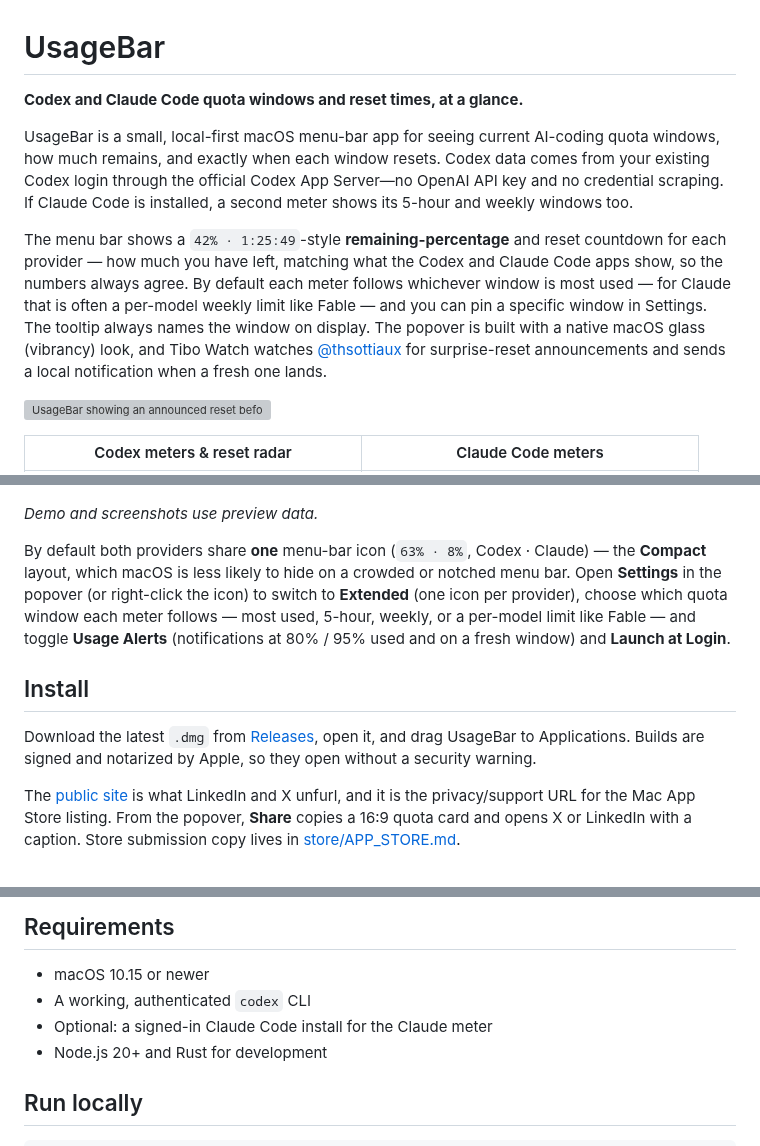
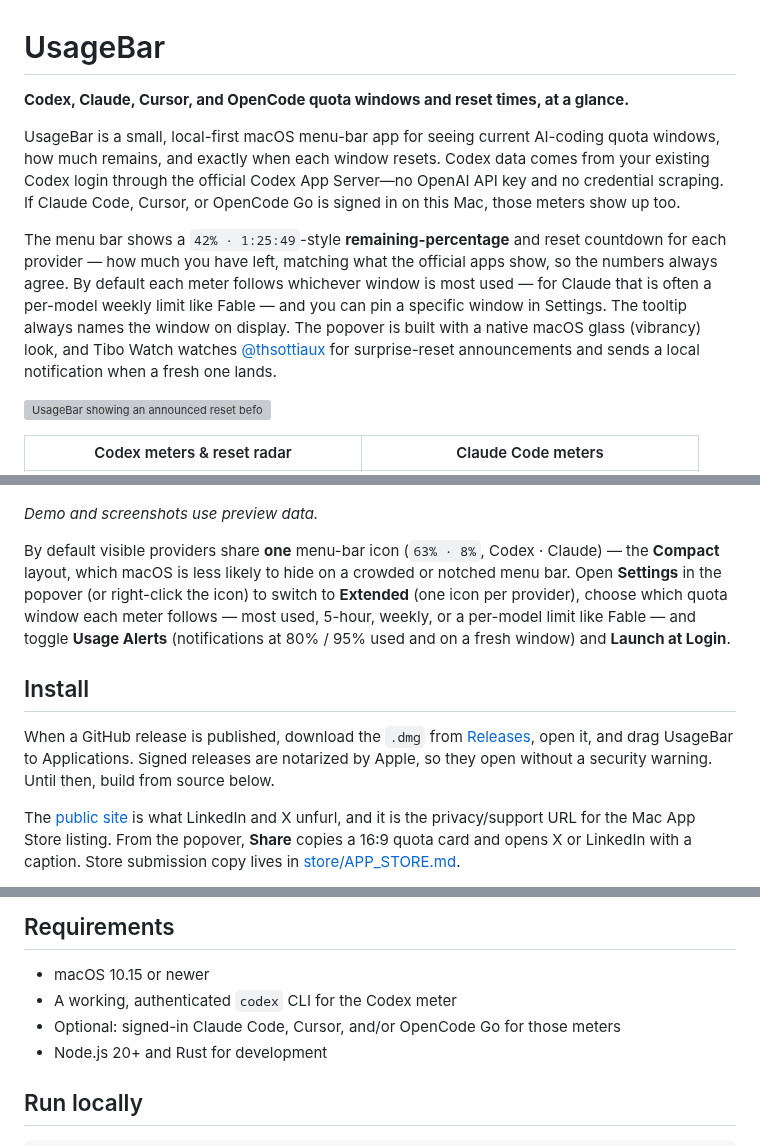
Before and after one commit to abdelrahmanmagdii/usage-tracker, a Markdown page: README.md, 3 parts joined by grey strips. Drawn GitHub-style; grey boxes are pictures that could not be loaded.

```diff
--- a/README.md
+++ b/README.md
@@ -1,10 +1,10 @@
 # UsageBar
 
-**Codex and Claude Code quota windows and reset times, at a glance.**
+**Codex, Claude, Cursor, and OpenCode quota windows and reset times, at a glance.**
 
-UsageBar is a small, local-first macOS menu-bar app for seeing current AI-coding quota windows, how much remains, and exactly when each window resets. Codex data comes from your existing Codex login through the official Codex App Server—no OpenAI API key and no credential scraping. If Claude Code is installed, a second meter shows its 5-hour and weekly windows too.
+UsageBar is a small, local-first macOS menu-bar app for seeing current AI-coding quota windows, how much remains, and exactly when each window resets. Codex data comes from your existing Codex login through the official Codex App Server—no OpenAI API key and no credential scraping. If Claude Code, Cursor, or OpenCode Go is signed in on this Mac, those meters show up too.
 
-The menu bar shows a `42% · 1:25:49`-style **remaining-percentage** and reset countdown for each provider — how much you have left, matching what the Codex and Claude Code apps show, so the numbers always agree. By default each meter follows whichever window is most used — for Claude that is often a per-model weekly limit like Fable — and you can pin a specific window in Settings. The tooltip always names the window on display. The popover is built with a native macOS glass (vibrancy) look, and Tibo Watch watches [@thsottiaux](https://x.com/thsottiaux) for surprise-reset announcements and sends a local notification when a fresh one lands.
+The menu bar shows a `42% · 1:25:49`-style **remaining-percentage** and reset countdown for each provider — how much you have left, matching what the official apps show, so the numbers always agree. By default each meter follows whichever window is most used — for Claude that is often a per-model weekly limit like Fable — and you can pin a specific window in Settings. The tooltip always names the window on display. The popover is built with a native macOS glass (vibrancy) look, and Tibo Watch watches [@thsottiaux](https://x.com/thsottiaux) for surprise-reset announcements and sends a local notification when a fresh one lands.
 
 ![UsageBar showing an announced reset before it lands](docs/usagebar-demo.gif)
 
@@ -14,13 +14,14 @@ The menu bar shows a `42% · 1:25:49`-style **remaining-percentage** and reset c
 
 *Demo and screenshots use preview data.*
 
-By default both providers share **one** menu-bar icon (`63% · 8%`, Codex · Claude) — the **Compact** layout, which macOS is less likely to hide on a crowded or notched menu bar. Open **Settings** in the popover (or right-click the icon) to switch to **Extended** (one icon per provider), choose which quota window each meter follows — most used, 5-hour, weekly, or a per-model limit like Fable — and toggle **Usage Alerts** (notifications at 80% / 95% used and on a fresh window) and **Launch at Login**.
+By default visible providers share **one** menu-bar icon (`63% · 8%`, Codex · Claude) — the **Compact** layout, which macOS is less likely to hide on a crowded or notched menu bar. Open **Settings** in the popover (or right-click the icon) to switch to **Extended** (one icon per provider), choose which quota window each meter follows — most used, 5-hour, weekly, or a per-model limit like Fable — and toggle **Usage Alerts** (notifications at 80% / 95% used and on a fresh window) and **Launch at Login**.
 
 ## Install
 
-Download the latest `.dmg` from [Releases](https://github.com/abdelrahmanmagdii/usage-tracker/releases),
-open it, and drag UsageBar to Applications. Builds are signed and notarized by
-Apple, so they open without a security warning.
+When a GitHub release is published, download the `.dmg` from
+[Releases](https://github.com/abdelrahmanmagdii/usage-tracker/releases),
+open it, and drag UsageBar to Applications. Signed releases are notarized by
+Apple, so they open without a security warning. Until then, build from source below.
 
 The [public site](https://abdelrahmanmagdii.github.io/usage-tracker/) is what
 LinkedIn and X unfurl, and it is the privacy/support URL for the Mac App Store
@@ -44,8 +45,8 @@ Maintainers: see [docs/RELEASING.md](docs/RELEASING.md) for how signed releases
 ## Requirements
 
 - macOS 10.15 or newer
-- A working, authenticated `codex` CLI
-- Optional: a signed-in Claude Code install for the Claude meter
+- A working, authenticated `codex` CLI for the Codex meter
+- Optional: signed-in Claude Code, Cursor, and/or OpenCode Go for those meters
 - Node.js 20+ and Rust for development
 
 ## Run locally
```
Also changed, not shown: other parts of README.md (+1 -1 lines), store/APP_STORE.md (+9 -5 lines), website/og.png, 12 other files.
